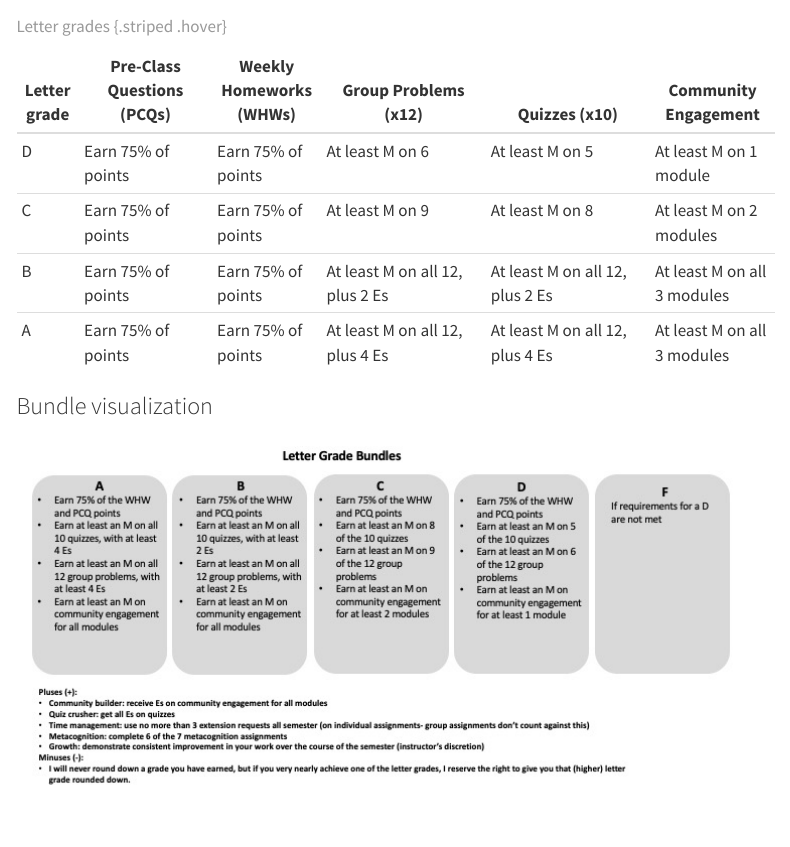
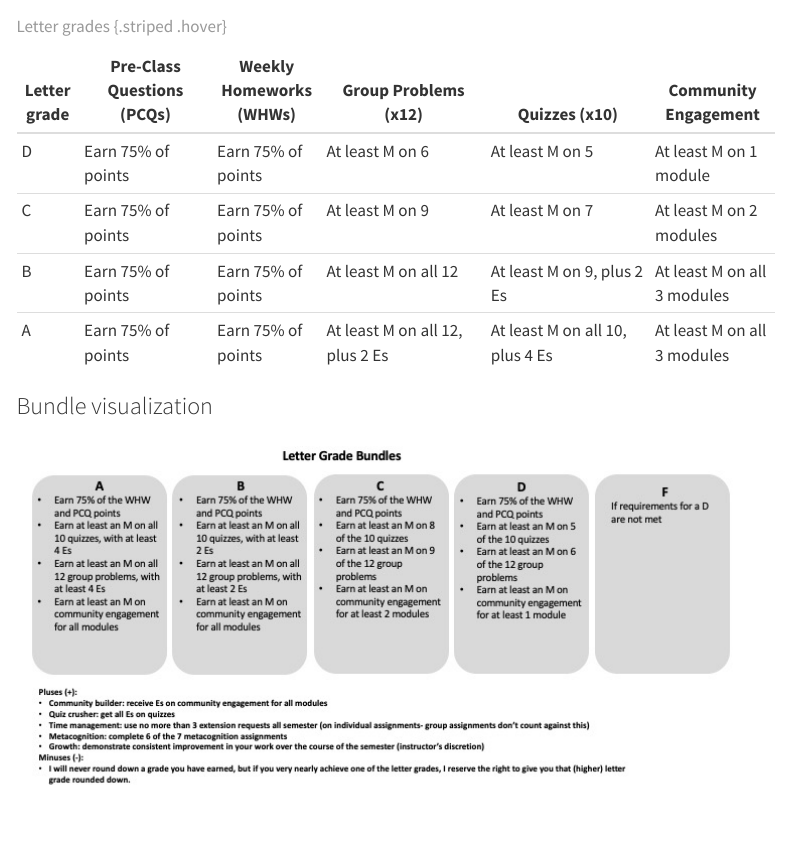
Before and after one commit to PHYS301/Winter2025, a Quarto document (syllabus.qmd): the page in a window 1100 px wide, from 1740 px down. Rendered offline with R 4.5, knitr and Pandoc in place of Quarto, with nearby package versions; menus at the side of the page are left out.

Commit message:
Update grading scheme

```diff
--- a/syllabus.qmd
+++ b/syllabus.qmd
@@ -77,9 +77,9 @@ You can learn more about each bundle below:
 | Letter grade | Pre-Class Questions (PCQs) | Weekly Homeworks (WHWs) | Group Problems (x12)              | Quizzes (x10)                     | Community Engagement
 |--------------|----------------------------| ------------------------|-----------------------------------|-----------------------------------| --------------------------|
 | D            | Earn 75% of points         | Earn 75% of points      | At least M on 6                   | At least M on 5                   | At least M on 1 module
-| C            | Earn 75% of points         | Earn 75% of points      | At least M on 9                   | At least M on 8                   | At least M on 2 modules
-| B            | Earn 75% of points         | Earn 75% of points      | At least M on all 12, plus 2 Es   | At least M on all 12, plus 2 Es   | At least M on all 3 modules
-| A            | Earn 75% of points         | Earn 75% of points      | At least M on all 12, plus 4 Es   | At least M on all 12, plus 4 Es   | At least M on all 3 modules
+| C            | Earn 75% of points         | Earn 75% of points      | At least M on 9                   | At least M on 7                   | At least M on 2 modules
+| B            | Earn 75% of points         | Earn 75% of points      | At least M on all 12              | At least M on 9, plus 2 Es        | At least M on all 3 modules
+| A            | Earn 75% of points         | Earn 75% of points      | At least M on all 12, plus 2 Es   | At least M on all 10, plus 4 Es   | At least M on all 3 modules
 
 : Letter grades {.striped .hover}
 
```
Also changed, not shown: docs/search.json, 2 other files.
